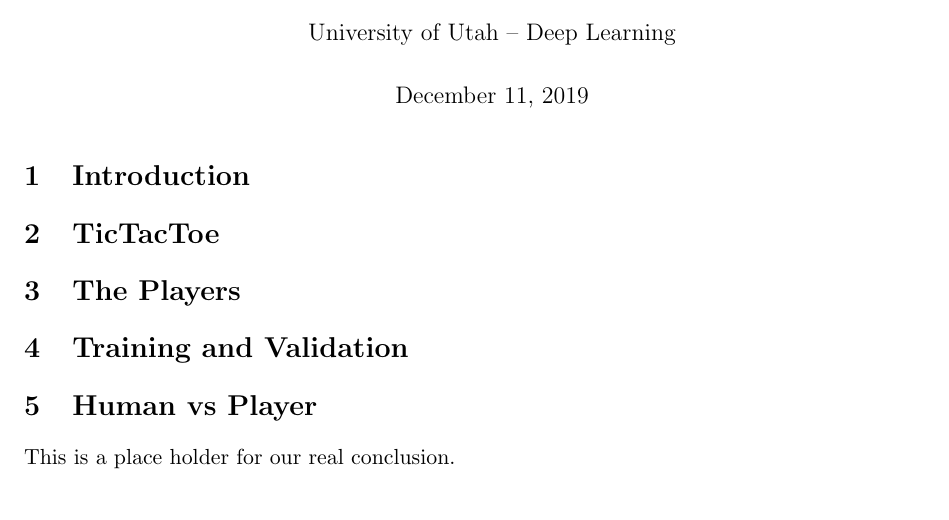
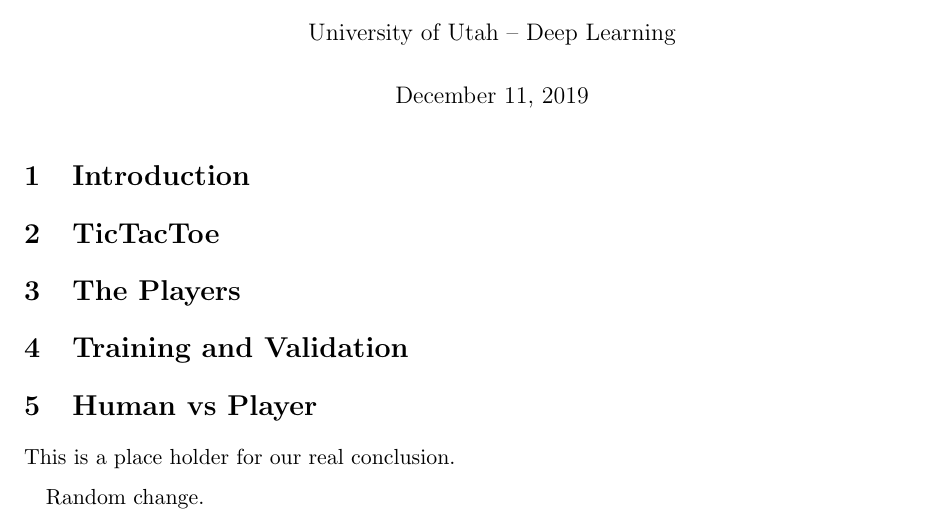
Before and after one commit to jtracy3/deep-learning-2019, a LaTeX document (LaTeX/AlphaEpsilon-final.tex): part of the page, cut so that both start at the same text. Compiled offline with pdfLaTeX.

Commit message:
Kali is learning git.

```diff
--- a/LaTeX/AlphaEpsilon-final.tex
+++ b/LaTeX/AlphaEpsilon-final.tex
@@ -57,6 +57,8 @@
 
 	\input{human_v_player.tex}
 
+	Random change.
+
 %\nocite{*}
 %
 %\newpage{}
```
